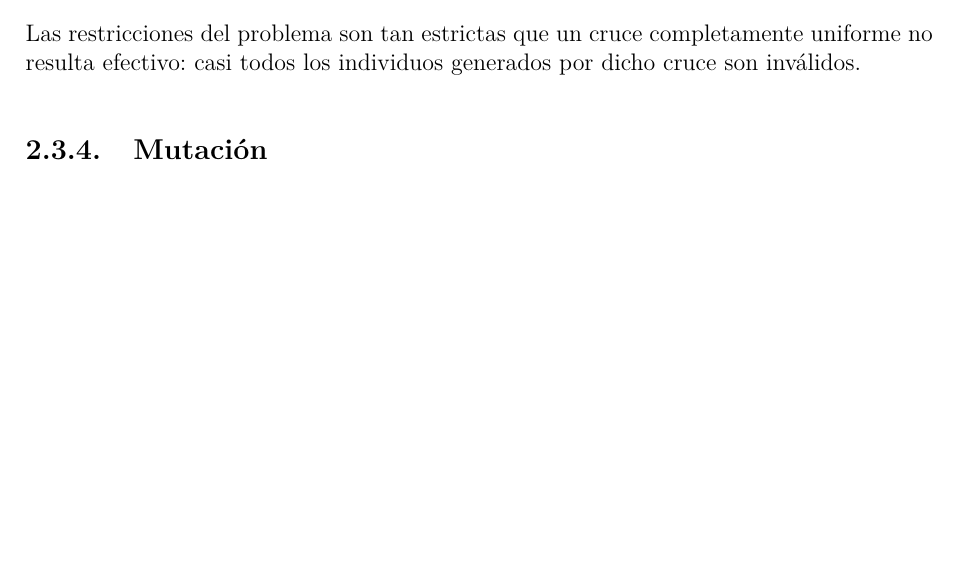
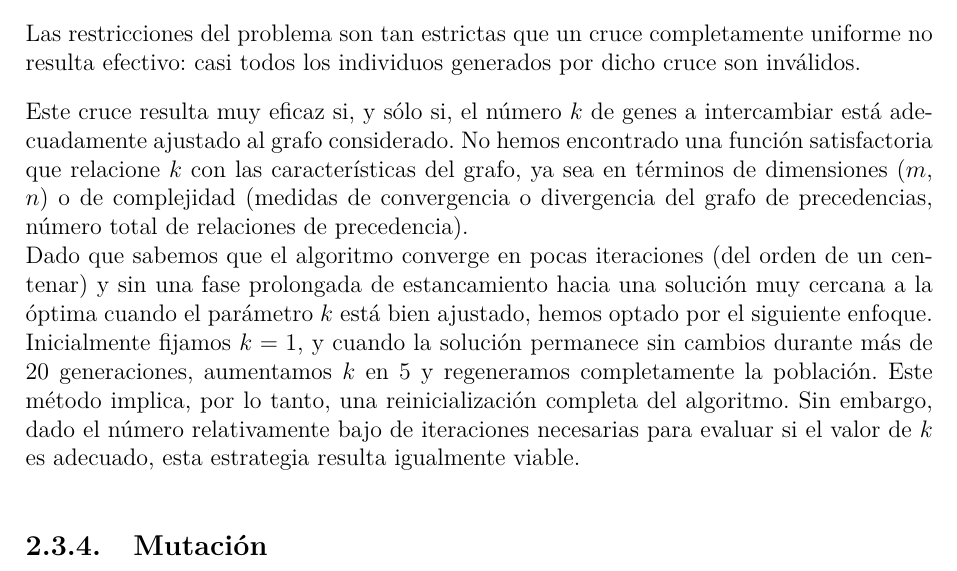
Before and after one commit to alexregii/Proyecto-Modelizacion-algoritmos-evolutivos-SALBP, a LaTeX document (Doumento latex/informe_balanceo.tex): part of page 10 of 12, cut so that both start at the same text, the shorter picture padded with empty space. Compiled offline with pdfLaTeX.

Commit message:
Update informe_balanceo.tex

```diff
--- a/Doumento latex/informe_balanceo.tex
+++ b/Doumento latex/informe_balanceo.tex
@@ -205,6 +205,9 @@ De hecho, tras un cierto número de generaciones, los individuos que logran repr
 
 Las restricciones del problema son tan estrictas que un cruce completamente uniforme no resulta efectivo: casi todos los individuos generados por dicho cruce son inválidos.
 
+Este cruce resulta muy eficaz si, y sólo si, el número \(k\) de genes a intercambiar está adecuadamente ajustado al grafo considerado. No hemos encontrado una función satisfactoria que relacione \(k\) con las características del grafo, ya sea en términos de dimensiones (\(m\), \(n\)) o de complejidad (medidas de convergencia o divergencia del grafo de precedencias, número total de relaciones de precedencia).\\
+Dado que sabemos que el algoritmo converge en pocas iteraciones (del orden de un centenar) y sin una fase prolongada de estancamiento hacia una solución muy cercana a la óptima cuando el parámetro \(k\) está bien ajustado, hemos optado por el siguiente enfoque. Inicialmente fijamos \(k = 1\), y cuando la solución permanece sin cambios durante más de 20 generaciones, aumentamos \(k\) en 5 y regeneramos completamente la población. Este método implica, por lo tanto, una reinicialización completa del algoritmo. Sin embargo, dado el número relativamente bajo de iteraciones necesarias para evaluar si el valor de \(k\) es adecuado, esta estrategia resulta igualmente viable.
+
 \subsection{Mutación}
 
 Aplicamos un único tipo de mutación que consiste en mover aleatoriamente una tarea a una estación adyacente. Aplicada a toda la población excepto al mejor individuo, esta mutación permite no aumentar significativamente el número de individuos inválidos.\\
```
